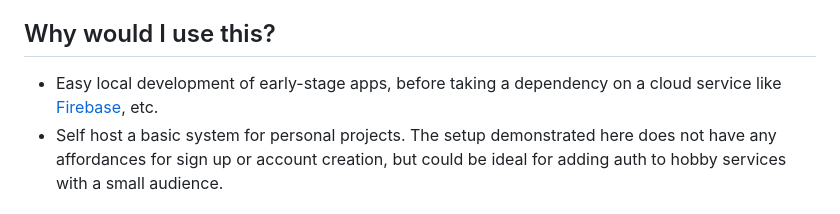
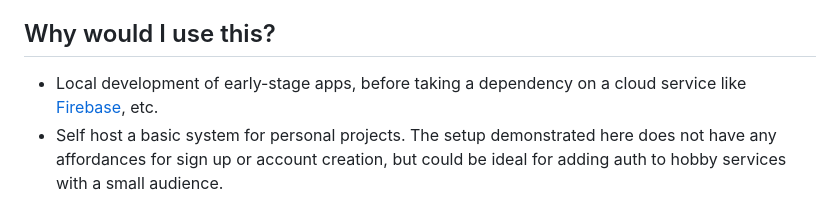
Before and after one commit to schwink/oauth2-sample, a Markdown page: README.md, the part around the change. GitHub-like rendering.

```diff
--- a/README.md
+++ b/README.md
@@ -10,7 +10,7 @@ All web services are configured to be hosted locally with [Docker](https://docs.
 
 ## Why would I use this?
 
-- Easy local development of early-stage apps, before taking a dependency on a cloud service like [Firebase](https://firebase.google.com/docs/auth/android/firebaseui), etc.
+- Local development of early-stage apps, before taking a dependency on a cloud service like [Firebase](https://firebase.google.com/docs/auth/android/firebaseui), etc.
 - Self host a basic system for personal projects. The setup demonstrated here does not have any affordances for sign up or account creation, but could be ideal for adding auth to hobby services with a small audience.
 
 ## The Dex identity provider
```
